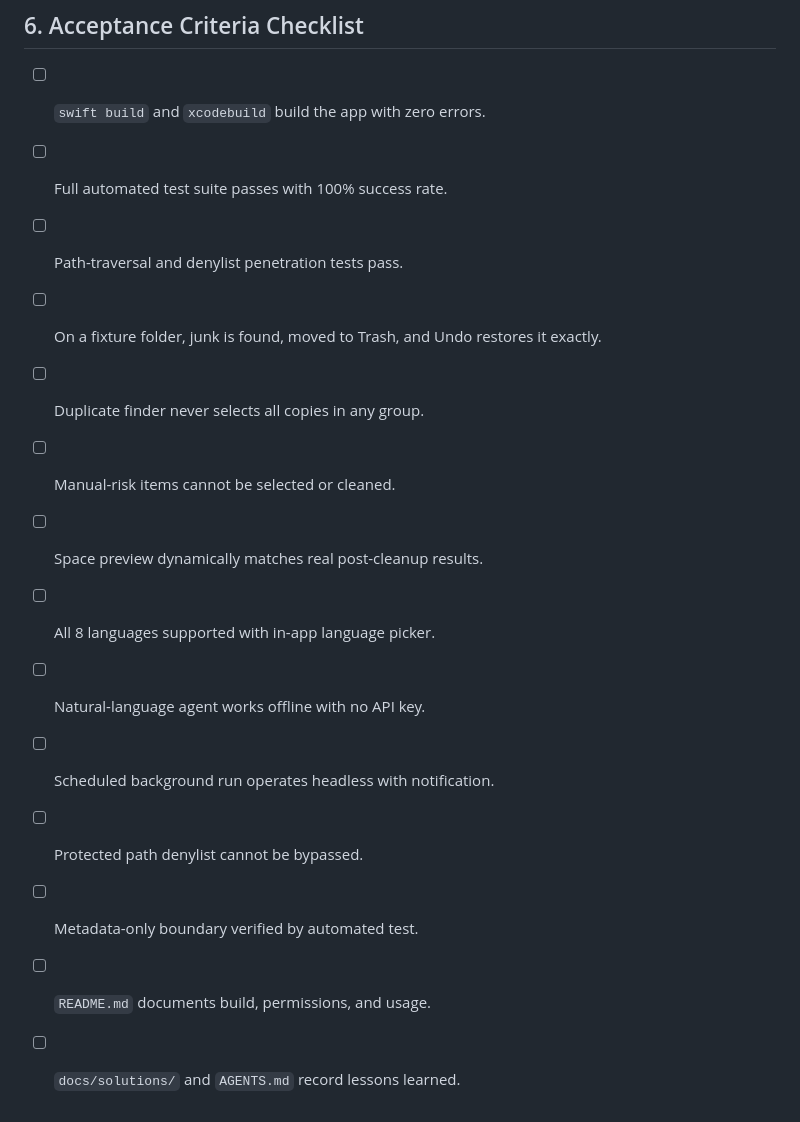
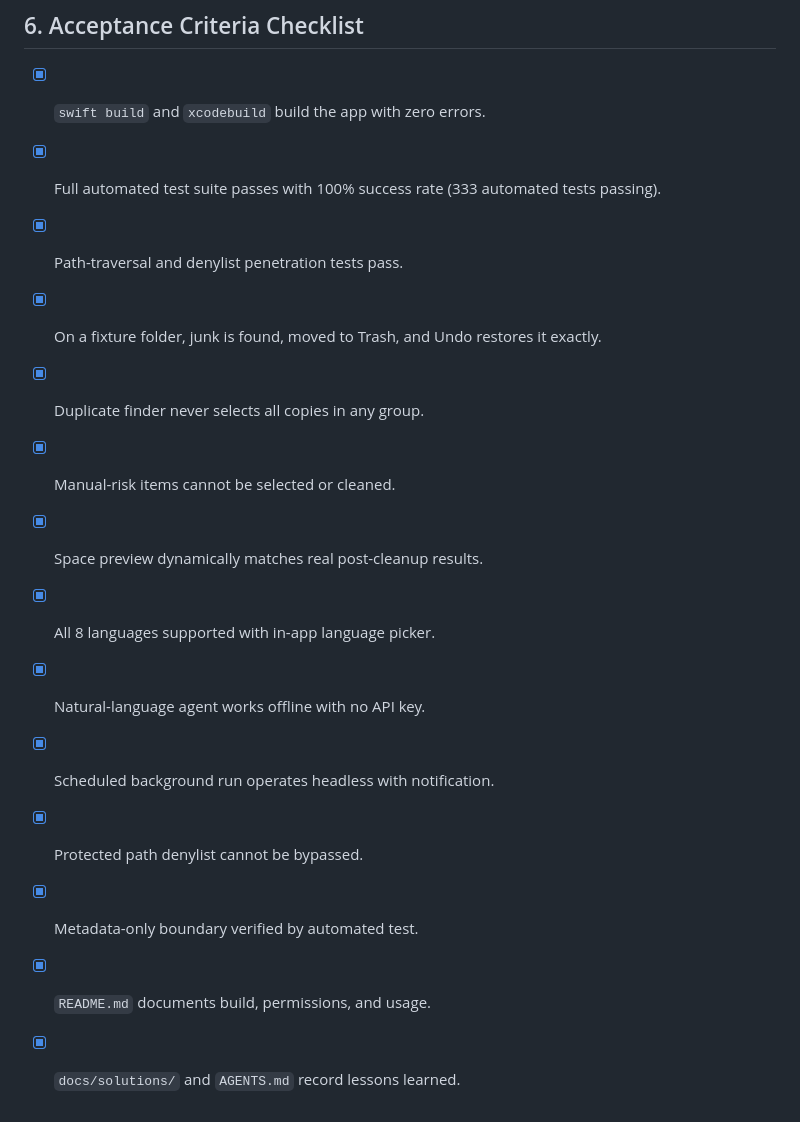
Before and after one commit to shrividyaramesh-coder/DeclutterMac, a Markdown page: docs/plans/000-tidy-mac-master-plan.md, the part around the change. Rendered like a GitHub page.

Commit message:
docs(plan): complete master plan acceptance checklist across all 12 tasks

```diff
--- a/docs/plans/000-tidy-mac-master-plan.md
+++ b/docs/plans/000-tidy-mac-master-plan.md
@@ -287,17 +287,17 @@ The implementation is broken into 12 small, independently shippable tasks. Each
 
 ## 6. Acceptance Criteria Checklist
 
-- [ ] `swift build` and `xcodebuild` build the app with zero errors.
-- [ ] Full automated test suite passes with 100% success rate.
-- [ ] Path-traversal and denylist penetration tests pass.
-- [ ] On a fixture folder, junk is found, moved to Trash, and Undo restores it exactly.
-- [ ] Duplicate finder never selects all copies in any group.
-- [ ] Manual-risk items cannot be selected or cleaned.
-- [ ] Space preview dynamically matches real post-cleanup results.
-- [ ] All 8 languages supported with in-app language picker.
-- [ ] Natural-language agent works offline with no API key.
-- [ ] Scheduled background run operates headless with notification.
-- [ ] Protected path denylist cannot be bypassed.
-- [ ] Metadata-only boundary verified by automated test.
-- [ ] `README.md` documents build, permissions, and usage.
-- [ ] `docs/solutions/` and `AGENTS.md` record lessons learned.
+- [x] `swift build` and `xcodebuild` build the app with zero errors.
+- [x] Full automated test suite passes with 100% success rate (333 automated tests passing).
+- [x] Path-traversal and denylist penetration tests pass.
+- [x] On a fixture folder, junk is found, moved to Trash, and Undo restores it exactly.
+- [x] Duplicate finder never selects all copies in any group.
+- [x] Manual-risk items cannot be selected or cleaned.
+- [x] Space preview dynamically matches real post-cleanup results.
+- [x] All 8 languages supported with in-app language picker.
+- [x] Natural-language agent works offline with no API key.
+- [x] Scheduled background run operates headless with notification.
+- [x] Protected path denylist cannot be bypassed.
+- [x] Metadata-only boundary verified by automated test.
+- [x] `README.md` documents build, permissions, and usage.
+- [x] `docs/solutions/` and `AGENTS.md` record lessons learned.
```
